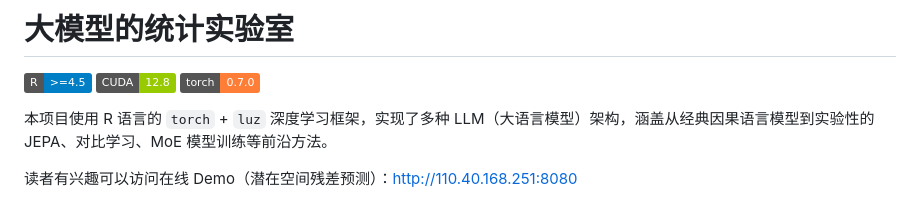
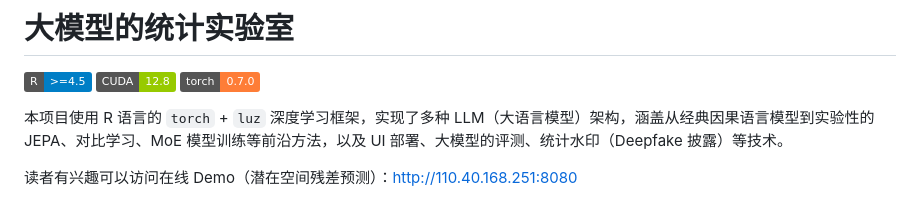
Before and after one commit to sunbjt/stat-llm-lab, a Markdown page: readme.md, the part around the change. Rendered like a GitHub page; badges without logos.

Commit message:
0808 pretrain + watermark

```diff
--- a/readme.md
+++ b/readme.md
@@ -4,7 +4,7 @@
 ![CUDA](https://img.shields.io/badge/CUDA-12.8-green)
 ![Torch](https://img.shields.io/badge/torch-0.7.0-orange)
 
-本项目使用 R 语言的 `torch` + `luz` 深度学习框架，实现了多种 LLM（大语言模型）架构，涵盖从经典因果语言模型到实验性的 JEPA、对比学习、MoE 模型训练等前沿方法。
+本项目使用 R 语言的 `torch` + `luz` 深度学习框架，实现了多种 LLM（大语言模型）架构，涵盖从经典因果语言模型到实验性的 JEPA、对比学习、MoE 模型训练等前沿方法，以及 UI 部署、大模型的评测、统计水印（Deepfake 披露）等技术。
 
 读者有兴趣可以访问在线 Demo（潜在空间残差预测）：<http://110.40.168.251:8080>
 
```
